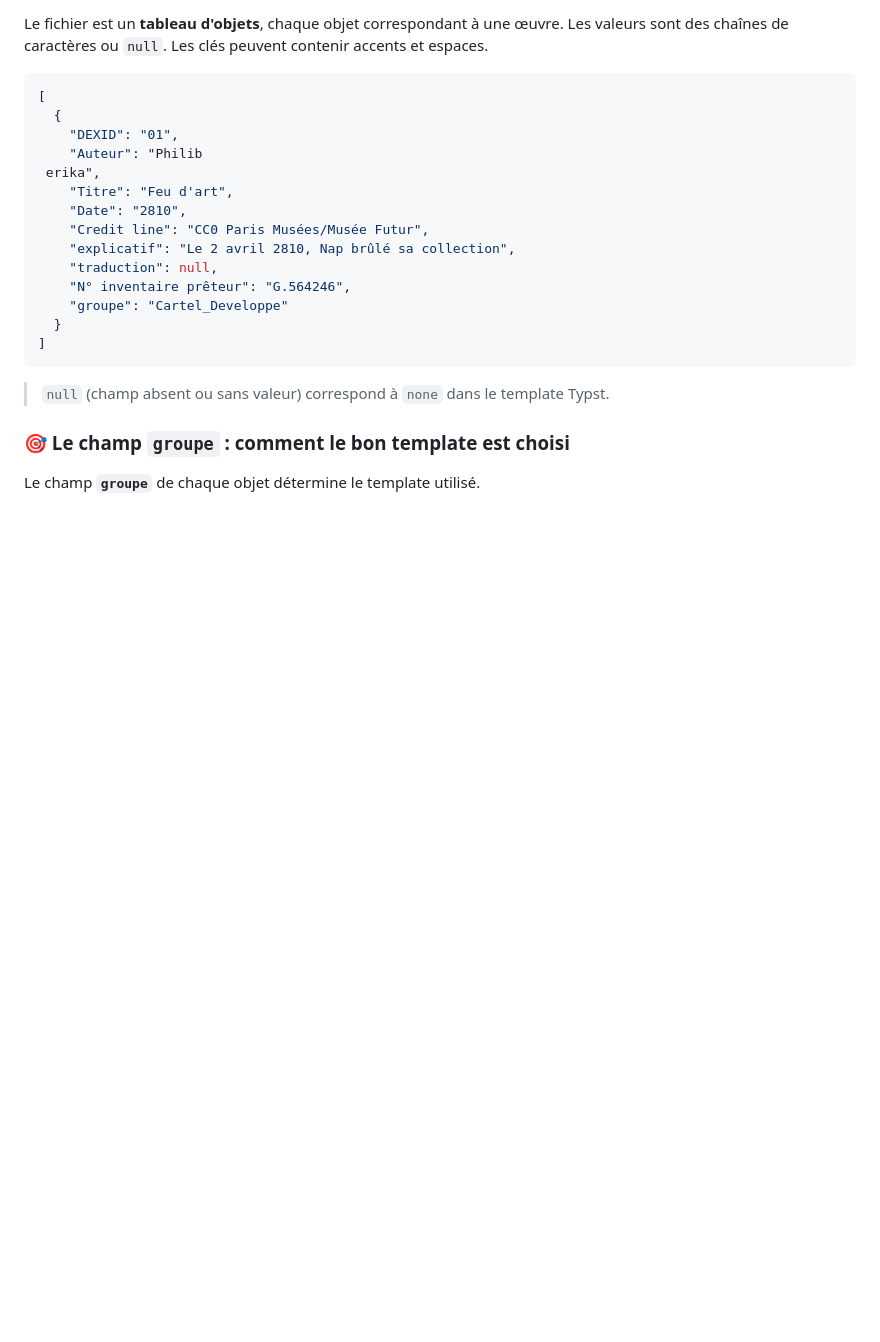
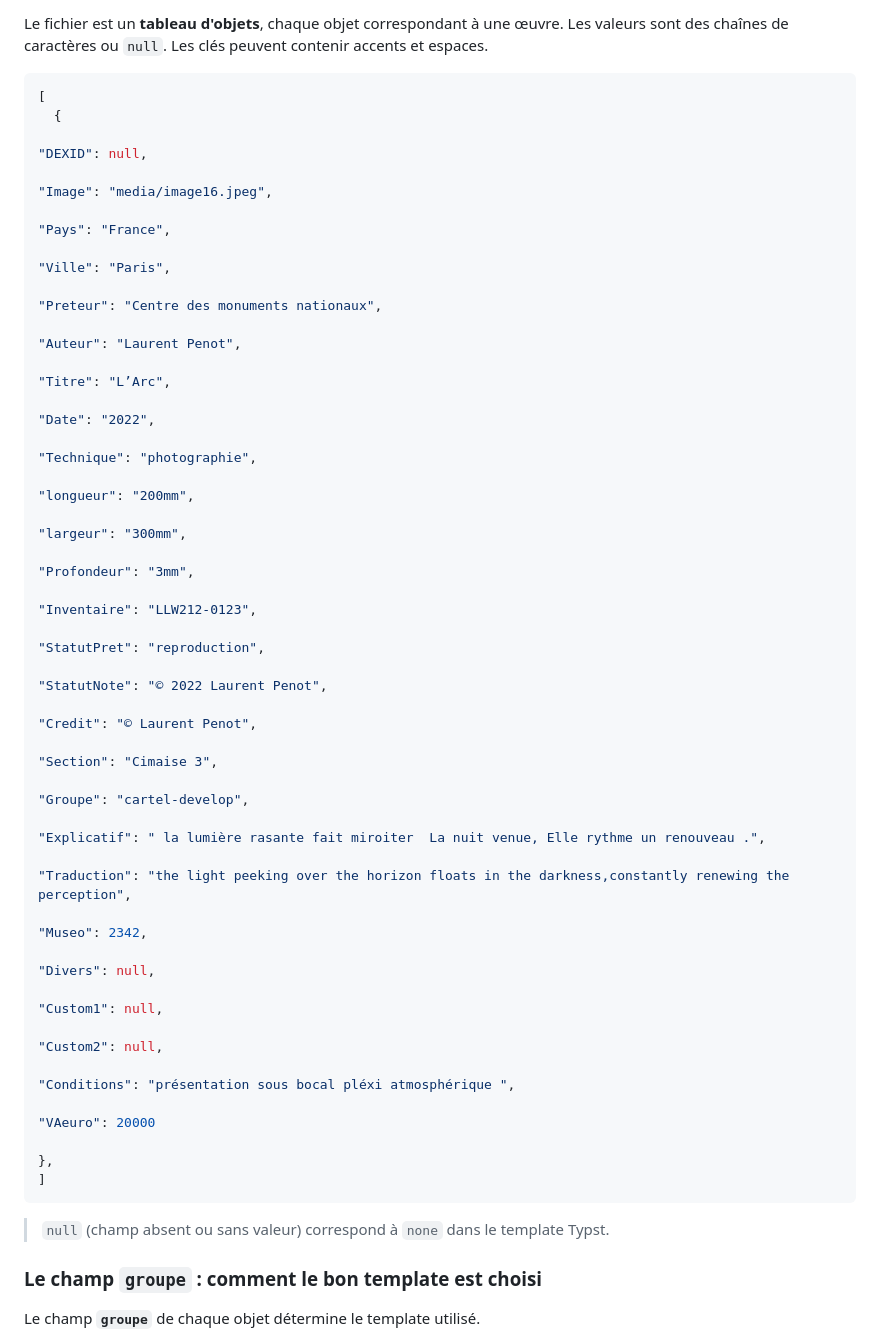
Before and after one commit to otano/tambo, a Markdown page: README.md, the part around one of its changes. Drawn GitHub-style; blank space fills up the shorter version.

Commit message:
Revise README for better structure and readability
Updated README to improve clarity and organization, including changes to sections and formatting.

````diff
--- a/README.md
+++ b/README.md
@@ -38,23 +39,66 @@ Le fichier est un **tableau d'objets**, chaque objet correspondant à une œuvre
 ```json
 [
   {
-    "DEXID": "01",
-    "Auteur": "Philib
- erika",
-    "Titre": "Feu d'art",
-    "Date": "2810",
-    "Credit line": "CC0 Paris Musées/Musée Futur",
-    "explicatif": "Le 2 avril 2810, Nap brûlé sa collection",
-    "traduction": null,
-    "N° inventaire prêteur": "G.564246",
-    "groupe": "Cartel_Developpe"
-  }
+
+"DEXID": null,
+
+"Image": "media/image16.jpeg",
+
+"Pays": "France",
+
+"Ville": "Paris",
+
+"Preteur": "Centre des monuments nationaux",
+
+"Auteur": "Laurent Penot",
+
+"Titre": "L’Arc",
+
+"Date": "2022",
+
+"Technique": "photographie",
+
+"longueur": "200mm",
+
+"largeur": "300mm",
+
+"Profondeur": "3mm",
+
+"Inventaire": "LLW212-0123",
+
+"StatutPret": "reproduction",
+
+"StatutNote": "© 2022 Laurent Penot",
+
+"Credit": "© Laurent Penot",
+
+"Section": "Cimaise 3",
+
+"Groupe": "cartel-develop",
+
+"Explicatif": " la lumière rasante fait miroiter  La nuit venue, Elle rythme un renouveau .",
+
+"Traduction": "the light peeking over the horizon floats in the darkness,constantly renewing the perception",
+
+"Museo": 2342,
+
+"Divers": null,
+
+"Custom1": null,
+
+"Custom2": null,
+
+"Conditions": "présentation sous bocal pléxi atmosphérique ",
+
+"VAeuro": 20000
+
+},
 ]
 ```
 
 > `null` (champ absent ou sans valeur) correspond à `none` dans le template Typst.
 
-### 🎯 Le champ `groupe` : comment le bon template est choisi
+### Le champ `groupe` : comment le bon template est choisi
 
 Le champ **`groupe`** de chaque objet détermine le template utilisé.
 
````
Also changed, not shown: other parts of README.md (+23 -24 lines).
